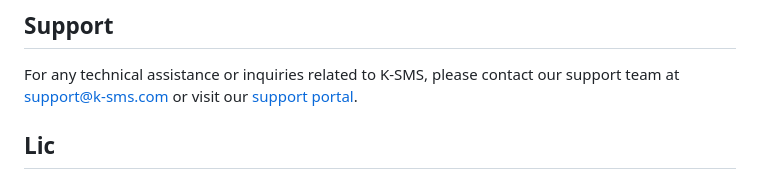
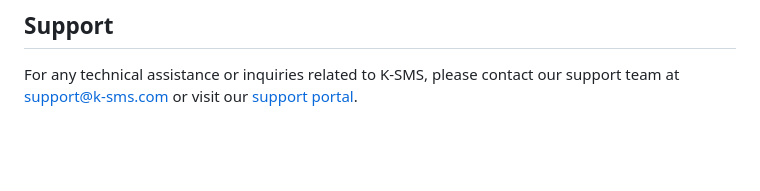
Before and after one commit to NYARANGA-ROB/Kenya-SMS, a Markdown page: README.md, the part around the change. Drawn GitHub-style; blank space fills up the shorter version.

```diff
--- a/README.md
+++ b/README.md
@@ -97,5 +97,3 @@ Once K-SMS is successfully installed, you can start using the system by performi
 ## Support
 
 For any technical assistance or inquiries related to K-SMS, please contact our support team at support@k-sms.com or visit our [support portal](https://www.k-sms.com/support).
-
-## Lic
```
